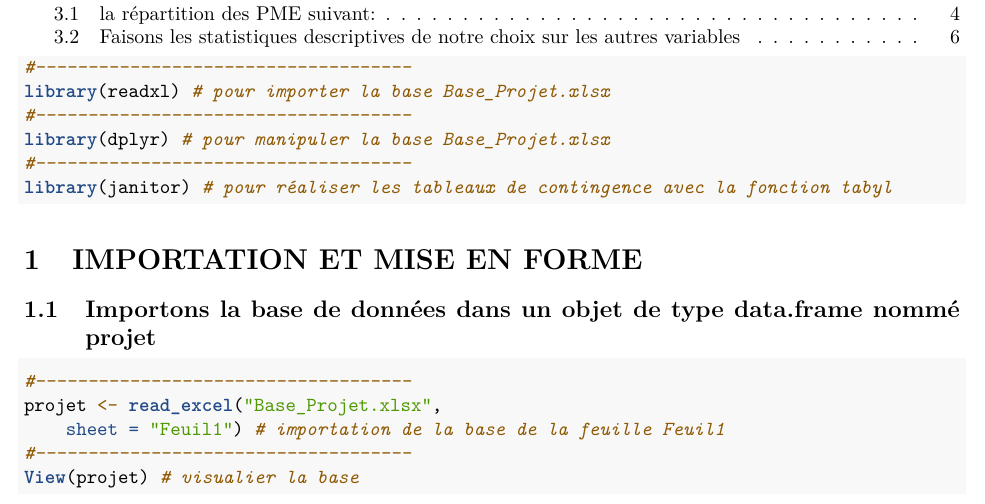
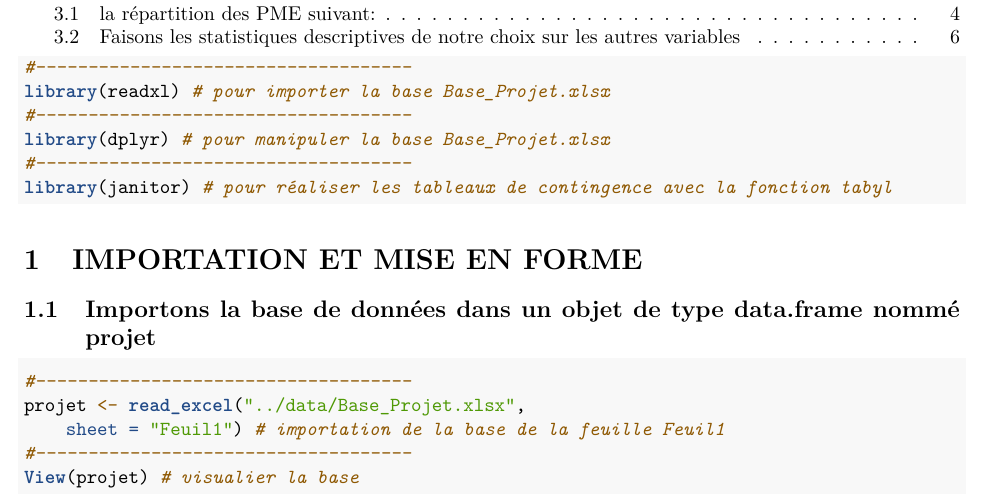
Before and after one commit to TraoreSieRachid/TP1-LOGICIEL-STATISTIQUE-R, an R Markdown document (code/TP1_Logiciel statistique R.Rmd): part of page 1 of 8, cut so that both start at the same text. Rendered offline with R 4.5, knitr and Pandoc, then LaTeX, with nearby package versions.

Commit message:
Update TP1_Logiciel statistique R.Rmd

````diff
--- a/code/TP1_Logiciel statistique R.Rmd
+++ b/code/TP1_Logiciel statistique R.Rmd
@@ -35,7 +35,7 @@ library(janitor) # pour réaliser les tableaux de contingence avec la fonction t
 
 ```{r}
 #------------------------------------
-projet <- read_excel("Base_Projet.xlsx",
+projet <- read_excel("../data/Base_Projet.xlsx",
     sheet = "Feuil1") # importation de la base de la feuille Feuil1
 #------------------------------------
 View(projet) # visualier la base
````
